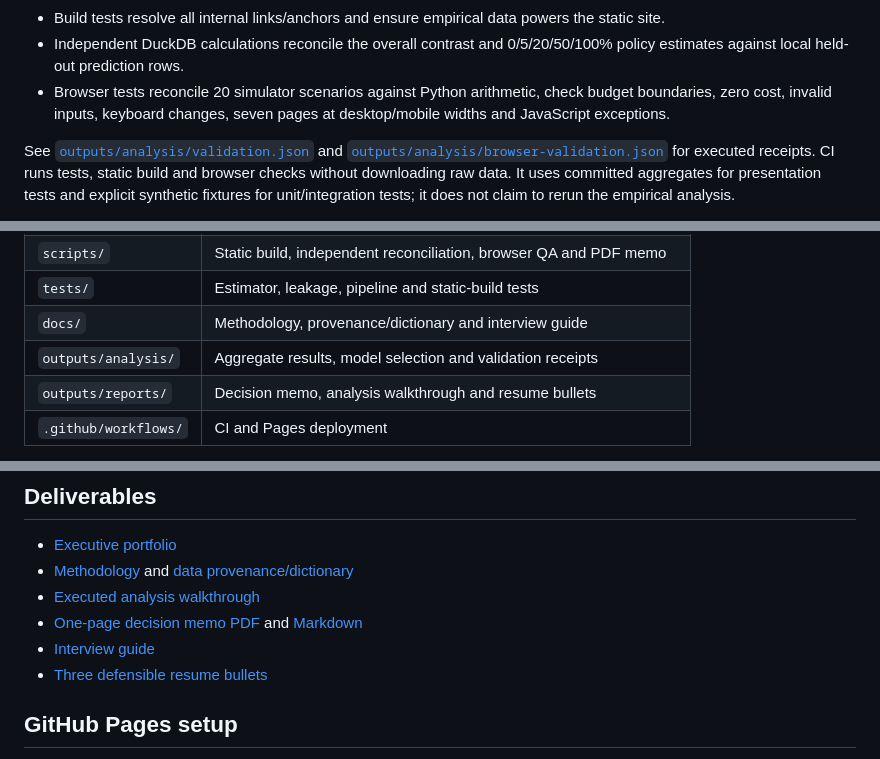
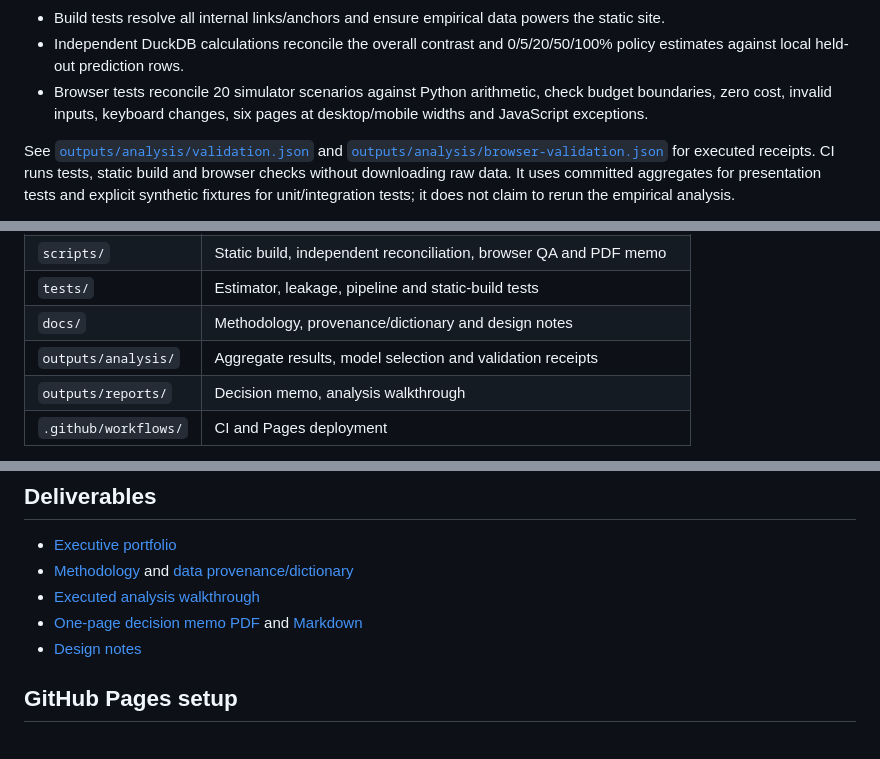
Before and after one commit to IamGRootMSE/growth-incrementality-lab, a Markdown page: outputs/reports/project-readme.md, 3 parts joined by grey strips. GitHub-like rendering.

```diff
--- a/outputs/reports/project-readme.md
+++ b/outputs/reports/project-readme.md
@@ -76,7 +76,7 @@ python scripts/browser_check.py
 - Pipeline tests cover strict feature exclusion, duplicate-group split isolation, deterministic partitions, train/validate/predict integration and committed output integrity.
 - Build tests resolve all internal links/anchors and ensure empirical data powers the static site.
 - Independent DuckDB calculations reconcile the overall contrast and 0/5/20/50/100% policy estimates against local held-out prediction rows.
-- Browser tests reconcile 20 simulator scenarios against Python arithmetic, check budget boundaries, zero cost, invalid inputs, keyboard changes, seven pages at desktop/mobile widths and JavaScript exceptions.
+- Browser tests reconcile 20 simulator scenarios against Python arithmetic, check budget boundaries, zero cost, invalid inputs, keyboard changes, six pages at desktop/mobile widths and JavaScript exceptions.
 
 See [`outputs/analysis/validation.json`](outputs/analysis/validation.json) and [`outputs/analysis/browser-validation.json`](outputs/analysis/browser-validation.json) for executed receipts. CI runs tests, static build and browser checks without downloading raw data. It uses committed aggregates for presentation tests and explicit synthetic fixtures for unit/integration tests; it does not claim to rerun the empirical analysis.
 
@@ -110,9 +110,9 @@ Official Criteo v2.1 CSV.gz (ignored raw data; SHA-256 verified)
 | `site/` | Authored HTML, CSS, accessible SVG charts and scenario calculator |
 | `scripts/` | Static build, independent reconciliation, browser QA and PDF memo |
 | `tests/` | Estimator, leakage, pipeline and static-build tests |
-| `docs/` | Methodology, provenance/dictionary and interview guide |
+| `docs/` | Methodology, provenance/dictionary and design notes |
 | `outputs/analysis/` | Aggregate results, model selection and validation receipts |
-| `outputs/reports/` | Decision memo, analysis walkthrough and resume bullets |
+| `outputs/reports/` | Decision memo, analysis walkthrough |
 | `.github/workflows/` | CI and Pages deployment |
 
 The site contains no individual records, model-serving endpoint, analytics trackers, cookies or secrets. Raw data, sampled data, held-out predictions, split membership, local environments and intermediate files are ignored by Git. Aggregate results are intentionally versioned so Pages builds do not need source-data downloads.
@@ -133,8 +133,7 @@ The simulator's cost per treated user and value per incremental conversion are h
 - [Methodology](docs/methodology.md) and [data provenance/dictionary](docs/provenance.md)
 - [Executed analysis walkthrough](outputs/reports/walkthrough.md)
 - [One-page decision memo PDF](outputs/reports/decision-memo.pdf) and [Markdown](outputs/reports/decision-memo.md)
-- [Interview guide](docs/interview-guide.md)
-- [Three defensible resume bullets](outputs/reports/resume-bullets.md)
+- [Design notes](docs/design-notes.md)
 
 ## GitHub Pages setup
 
```
Also changed, not shown: README.md (+4 -5 lines), docs/design-notes.md (added, +29 -0 lines), docs/interview-guide.md (deleted, +0 -54 lines), outputs/reports/delivery-status.md (+1 -1 lines), outputs/reports/design-notes.md (added, +29 -0 lines), outputs/reports/interview-guide.md (deleted, +0 -54 lines), outputs/reports/resume-bullets.md (deleted, +0 -7 lines), outputs/screenshots/desktop.png, outputs/screenshots/mobile.png, 10 other files.
